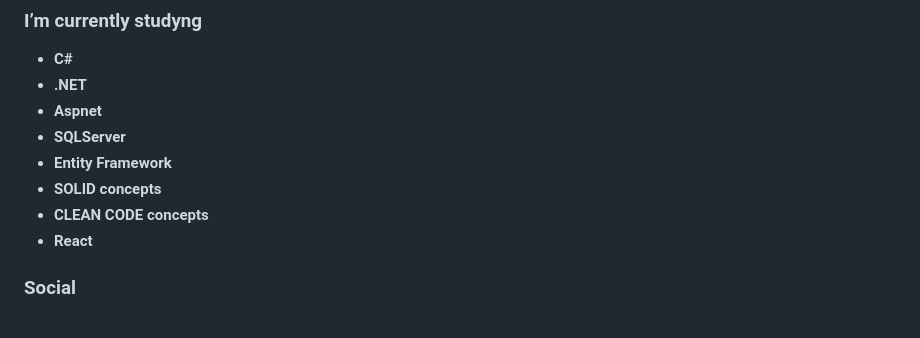
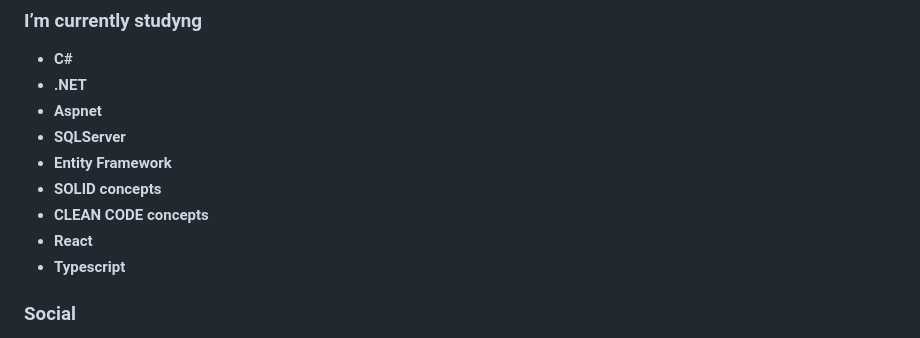
Before and after one commit to achilesmatheus/achilesmatheus, a Markdown page: README.MD, the part around the change. Rendered like a GitHub page.

```diff
--- a/README.MD
+++ b/README.MD
@@ -11,6 +11,7 @@
   - **SOLID concepts**
   - **CLEAN CODE concepts**
   - **React**
+  - **Typescript**
 
 ### Social
 - [DIO](https://www.dio.me/users/achiles_matheus)
```
